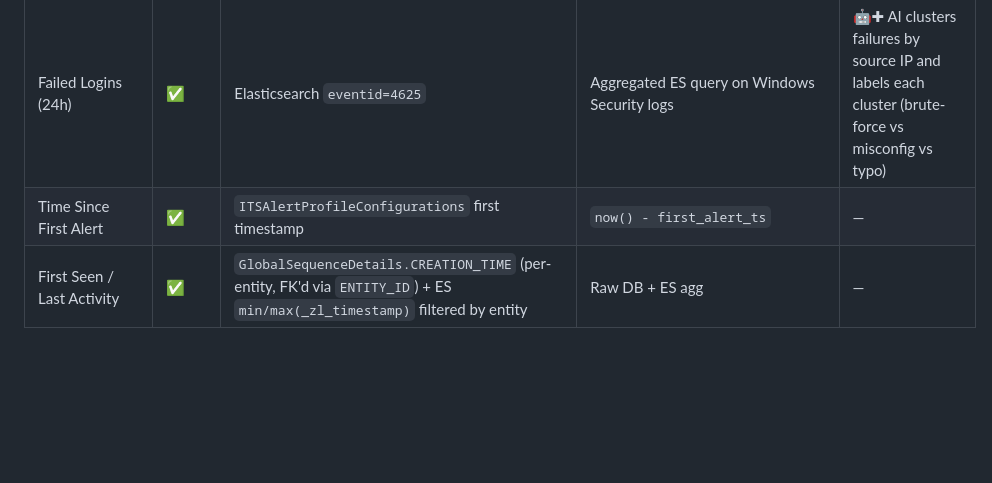
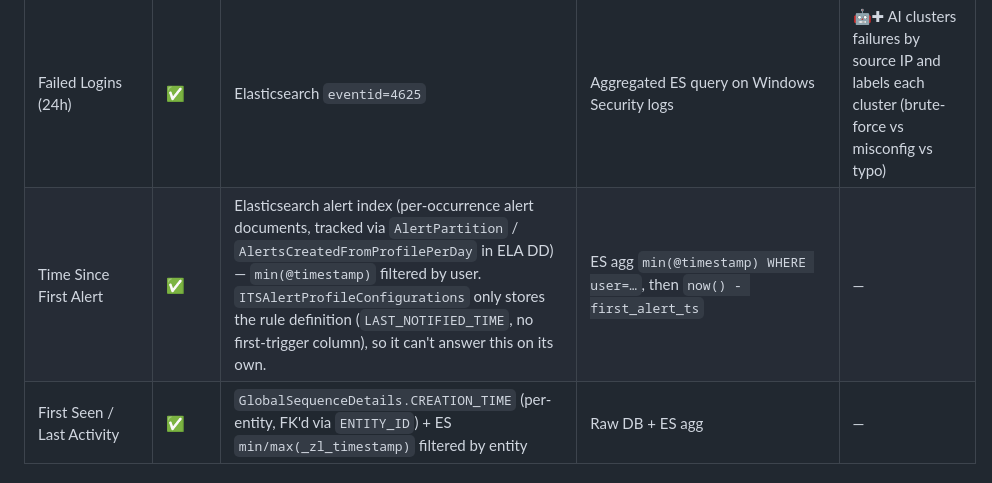
Before and after one commit to saai-ram-17274/PM, a Markdown page: Alert_investigation/V5/entity_data_mapping.md, the part around the change. Rendered like a GitHub page; blank space fills up the shorter version.

Commit message:
V5 docs: fix incorrect Time Since First Alert source
Same class of mistake as the FIRST_SEEN_TIME row: the doc claimed
'ITSAlertProfileConfigurations first timestamp', but that table
(verified in itsf/product_package/conf/itsf/common/alerts/data-dictionary.xml)
is the alert-rule definition table \u2014 one row per profile, columns
ALERT_PROFILE_ID, ALERT_PROFILE_NAME, ALERT_SEVERITY, IS_ENABLED,
LAST_NOTIFIED_TIME, LAST_MODIFIED_TIME, etc. It has no per-occurrence
first-trigger timestamp and no user FK, so it can't answer 'time
since first alert for THIS user' on its own.

Per-occurrence alert records in Log360/ELA actually live in
Elasticsearch alert partitions (tracked by AlertPartition and
AlertsCreatedFromProfilePerDay in the ELA DD, with the documents
themselves stored in ES). The correct query is:
  min(@timestamp) FROM ES alert index WHERE user = m.henderson
followed by now() - first_alert_ts.

Updated the row to call out both pieces so future implementers don't
go looking for the timestamp in the wrong table.

```diff
--- a/Alert_investigation/V5/entity_data_mapping.md
+++ b/Alert_investigation/V5/entity_data_mapping.md
@@ -50,7 +50,7 @@ Tabs: **Overview · Risk & Identity · Activity · Account Changes · Recent Ale
 | Status Badge ("Compromised Account") | 🟡 | Computed from anomaly types | Aggregate `ITSAlertProfileConfigurations` rule categories | 🤖✚ AI generates a one-line **verdict** ("Compromised", "Insider", "Misconfigured") from log evidence |
 | Active Anomalies (count) | ✅ | `ITSEntityRiskScoreDetails.DETECTION_COUNT` | Raw DB | — |
 | Failed Logins (24h) | ✅ | Elasticsearch `eventid=4625` | Aggregated ES query on Windows Security logs | 🤖✚ AI clusters failures by source IP and labels each cluster (brute-force vs misconfig vs typo) |
-| Time Since First Alert | ✅ | `ITSAlertProfileConfigurations` first timestamp | `now() - first_alert_ts` | — |
+| Time Since First Alert | ✅ | Elasticsearch alert index (per-occurrence alert documents, tracked via `AlertPartition` / `AlertsCreatedFromProfilePerDay` in ELA DD) — `min(@timestamp)` filtered by user. `ITSAlertProfileConfigurations` only stores the rule definition (`LAST_NOTIFIED_TIME`, no first-trigger column), so it can't answer this on its own. | ES agg `min(@timestamp) WHERE user=…`, then `now() - first_alert_ts` | — |
 | First Seen / Last Activity | ✅ | `GlobalSequenceDetails.CREATION_TIME` (per-entity, FK'd via `ENTITY_ID`) + ES `min/max(_zl_timestamp)` filtered by entity | Raw DB + ES agg | — |
 
 ### 1.2 User Details (`usersDetails`)
```
